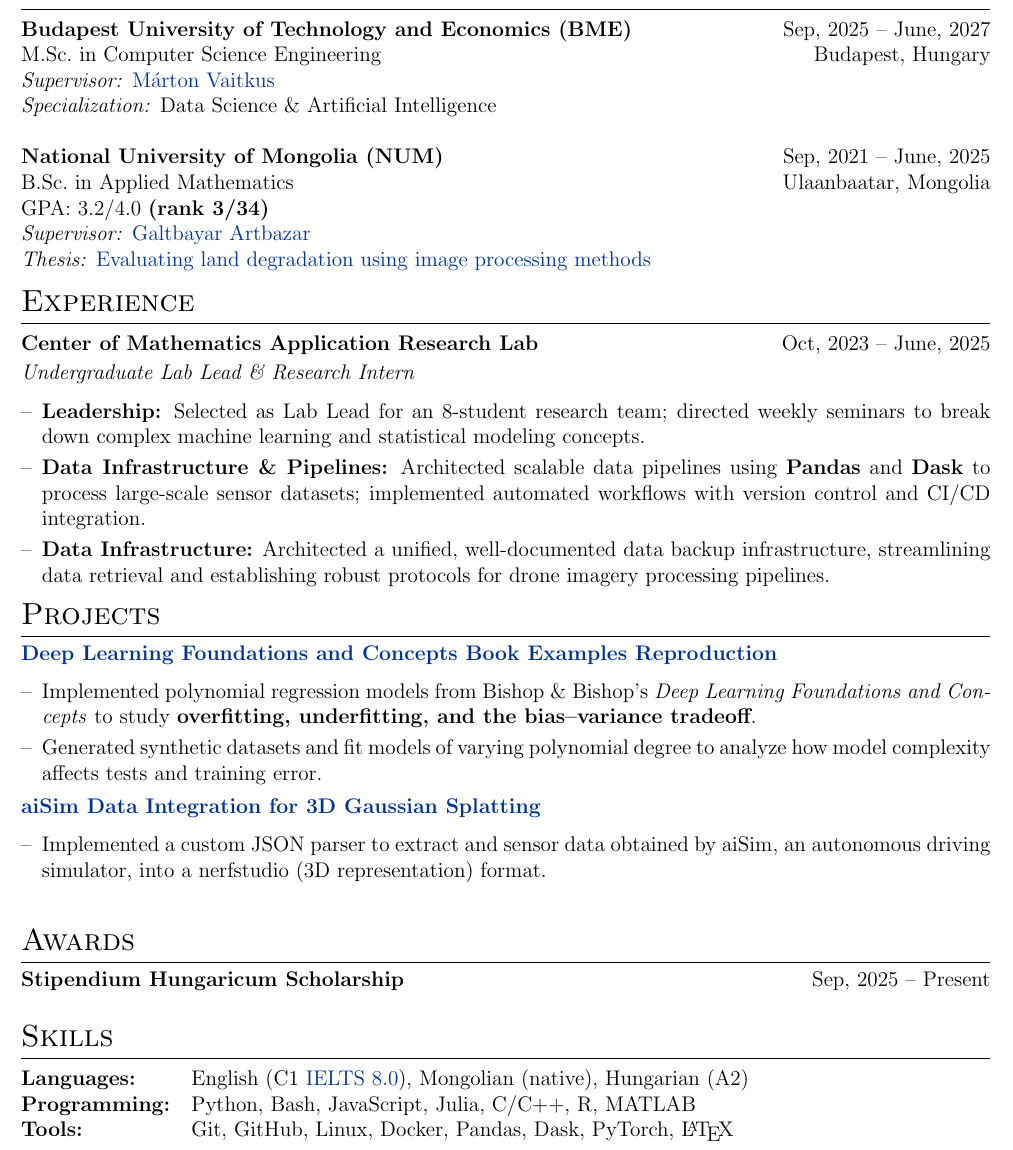
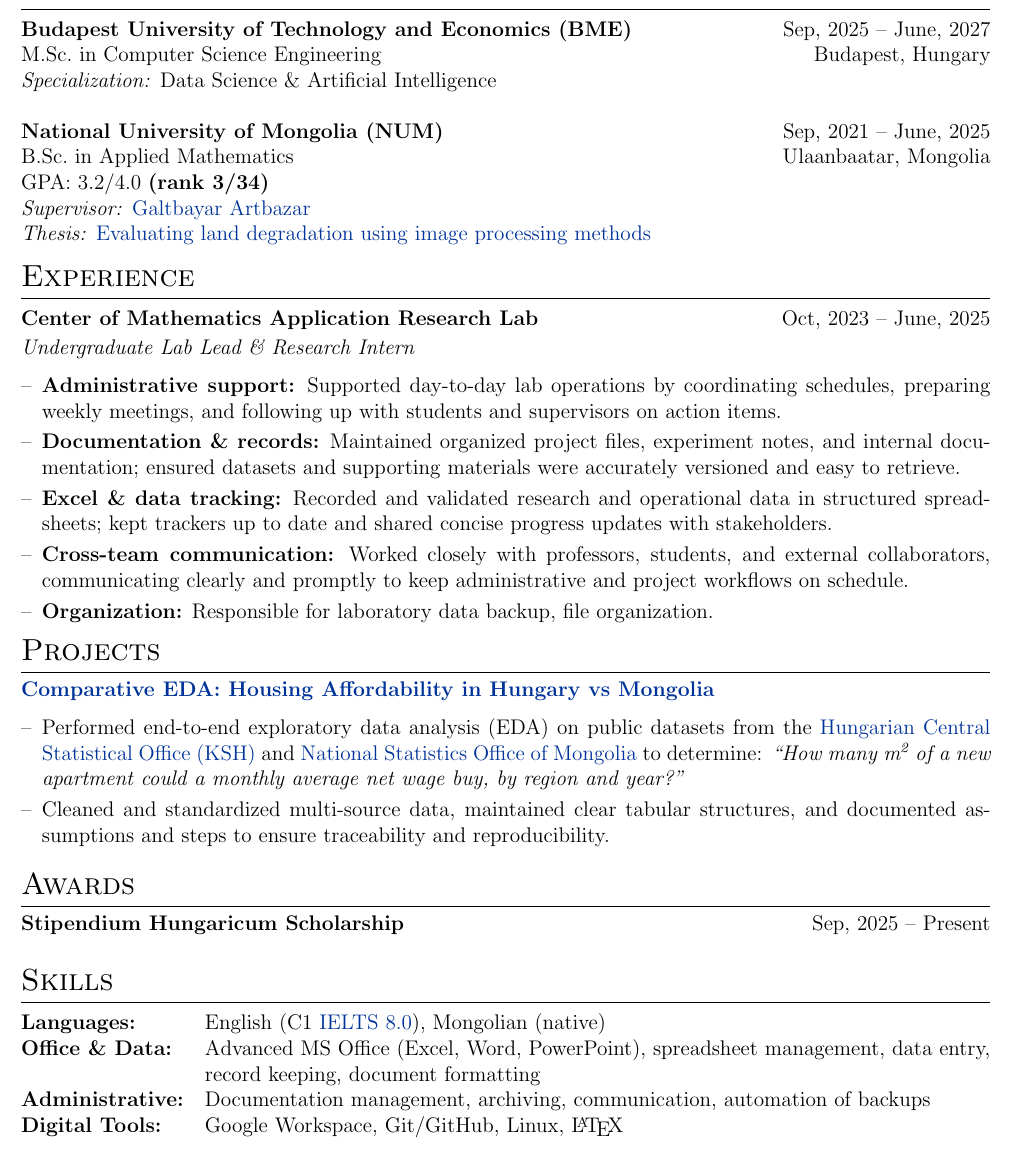
Before and after one commit to MendeBadra/MendeeResume, a LaTeX CV (cv.tex): part of the page, cut so that both start at the same text. Compiled offline with pdfLaTeX.

Commit message:
Aisim administrative role

```diff
--- a/cv.tex
+++ b/cv.tex
@@ -183,7 +183,7 @@ Driven by a problem solving mindset and fueled by  curiosity, I always aspire to
 
 M.Sc.\ in Computer Science Engineering & & Budapest, Hungary \\
 
-\textit{Supervisor:} \href{https://scholar.google.com/citations?user=Sns05HgAAAAJ\&hl=en}{M\'arton Vaitkus} \\
+% \textit{Supervisor:} \href{https://scholar.google.com/citations?user=Sns05HgAAAAJ\&hl=en}{M\'arton Vaitkus} \\
 
 \textit{Specialization:} Data Science \& Artificial Intelligence \\
 
@@ -216,13 +216,15 @@ GPA: 3.2/4.0 \textbf{(rank 3/34)}\\
 
 \begin{itemize}[nosep,after=\strut,leftmargin=1em,itemsep=3pt,label=--]
 
-\item \textbf{Leadership:} Selected as Lab Lead for an 8-student research team; directed weekly seminars to break down complex machine learning and statistical modeling concepts.
+\item \textbf{Administrative support:} Supported day-to-day lab operations by coordinating schedules, preparing weekly meetings, and following up with students and supervisors on action items.
 
-\item \textbf{Data Infrastructure \& Pipelines:} Architected scalable data pipelines using \textbf{Pandas} and \textbf{Dask} to process large-scale sensor datasets; implemented automated workflows with version control and CI/CD integration.
+\item \textbf{Documentation \& records:} Maintained organized project files, experiment notes, and internal documentation; ensured datasets and supporting materials were accurately versioned and easy to retrieve.
 
-% \item \textbf{DevOps \& Cloud Systems:} Deployed microservices on Linux environments using \textbf{Docker}; configured CI/CD pipelines with automated unit testing to ensure data quality and pipeline reliability across development and production stages.
+\item \textbf{Excel \& data tracking:} Recorded and validated research and operational data in structured spreadsheets; kept trackers up to date and shared concise progress updates with stakeholders.
 
-\item \textbf{Data Infrastructure:} Architected a unified, well-documented data backup infrastructure, streamlining data retrieval and establishing robust protocols for drone imagery processing pipelines.
+\item \textbf{Cross-team communication:} Worked closely with professors, students, and external collaborators, communicating clearly and promptly to keep administrative and project workflows on schedule.
+
+\item \textbf{Organization:} Responsible for laboratory data backup, file organization.
 
 \end{itemize}
 
@@ -233,17 +235,46 @@ GPA: 3.2/4.0 \textbf{(rank 3/34)}\\
 %----------------------------------------------------------------------------------------
 \section{Projects}
 
+% Original project section kept as a bank (commented out)
+% \noindent
+% \href{https://github.com/MendeBadra/DeepLearningBishopFigures}
+% {\textbf{Deep Learning Foundations and Concepts Book Examples Reproduction}}
+%
+% \begin{itemize}[nosep,after=\strut,leftmargin=1em,itemsep=3pt,label=--]
+%   \item Implemented polynomial regression models from Bishop \& Bishop's
+%   \textit{Deep Learning Foundations and Concepts} to study
+%   \textbf{overfitting, underfitting, and the bias--variance tradeoff}.
+%
+%   \item Generated synthetic datasets and fit models of varying polynomial degree
+%   to analyze how model complexity affects tests and training error.
+% \end{itemize}
+%
+% \vspace{-1.5em}
+
+% Original project section kept as a bank (commented out)
+% \noindent
+% \href{https://github.com/MendeBadra/trustworthy_ai_course}{\textbf{Comparative EDA: Housing Affordability in Hungary vs Mongolia}}
+%
+% \begin{itemize}[nosep,after=\strut,leftmargin=1em,itemsep=3pt,label=--]
+%   \item Performed end-to-end exploratory data analysis (EDA) on public datasets from the
+%     \href{https://www.ksh.hu/?lang=en}{Hungarian Central Statistical Office (KSH)} and
+%     \href{https://www.1212.mn/en}{National Statistics Office of Mongolia} to determine:
+%     \textit{“How many m\textsuperscript{2} of a new apartment could a monthly average net wage buy, by region and year?”}
+% \end{itemize}
+
+% administrative aisim tailored
 \noindent
-\href{https://github.com/MendeBadra/DeepLearningBishopFigures}
-{\textbf{Deep Learning Foundations and Concepts Book Examples Reproduction}}
+\href{https://github.com/MendeBadra/trustworthy_ai_course}
+{\textbf{Comparative EDA: Housing Affordability in Hungary vs Mongolia}}
 
 \begin{itemize}[nosep,after=\strut,leftmargin=1em,itemsep=3pt,label=--]
-  \item Implemented polynomial regression models from Bishop \& Bishop's
-  \textit{Deep Learning Foundations and Concepts} to study
-  \textbf{overfitting, underfitting, and the bias--variance tradeoff}.
+  \item Performed end-to-end exploratory data analysis (EDA) on public datasets from the
+    \href{https://www.ksh.hu/?lang=en}{Hungarian Central Statistical Office (KSH)} and
+    \href{https://www.1212.mn/en}{National Statistics Office of Mongolia} to determine:
+    \textit{“How many m\textsuperscript{2} of a new apartment could a monthly average net wage buy, by region and year?”}
 
-  \item Generated synthetic datasets and fit models of varying polynomial degree
-  to analyze how model complexity affects tests and training error.
+  \item Cleaned and standardized multi-source data, maintained clear tabular structures, and documented assumptions and steps to ensure traceability and reproducibility.
+
 
   % \item Built interactive visualizations in \textbf{Julia (Pluto.jl)} to illustrate
   % regression curves, training error, and model behavior across degrees.
@@ -257,15 +288,32 @@ GPA: 3.2/4.0 \textbf{(rank 3/34)}\\
 %     \item Created a short-form educational video explaining the mathematical concept of derivatives utilizing Python \href{https://docs.manim.community/en/stable/index.html}{Manim} library. Achieved 100 views on the YouTube platform.
 % \end{itemize}
 
-\href{https://github.com/MendeBadra/aisim2nerfstudio}
-{\textbf{aiSim Data Integration for 3D Gaussian Splatting}}
-
-\begin{itemize}[nosep,after=\strut,leftmargin=1em,itemsep=3pt,label=--]
-
-  \item Implemented a custom JSON parser to extract and sensor data obtained by aiSim, an autonomous driving simulator, into a nerfstudio (3D representation) format.
+% Original project section kept as a bank (commented out)
+% \href{https://github.com/MendeBadra/aisim2nerfstudio}
+% {\textbf{aiSim Data Integration for 3D Gaussian Splatting}}
+%
+% \begin{itemize}[nosep,after=\strut,leftmargin=1em,itemsep=3pt,label=--]
+%   \item Implemented a custom JSON parser to extract and sensor data obtained by aiSim, an autonomous driving simulator, into a nerfstudio (3D representation) format.
+% \end{itemize}
 
 
-\end{itemize}
+
+\vspace{0.5em}
+
+% administrative aisim tailored
+% \noindent
+% \href{https://github.com/MendeBadra/trustworthy_ai_course}{\textbf{Comparative EDA: Housing Affordability in Hungary vs Mongolia}}
+
+% \begin{itemize}[nosep,after=\strut,leftmargin=1em,itemsep=3pt,label=--]
+%   \item Performed end-to-end exploratory data analysis (EDA) on public datasets from the
+%     \href{https://www.ksh.hu/?lang=en}{Hungarian Central Statistical Office (KSH)} and
+%     \href{https://www.1212.mn/en}{National Statistics Office of Mongolia} to determine:
+%     \textit{“How many m\textsuperscript{2} of a new apartment could a monthly average net wage buy, by region and year?”}
+% \end{itemize}
+
+% \vspace{-1.5em}
+
+% \end{itemize}
 
 
 % }% \\
@@ -288,9 +336,10 @@ GPA: 3.2/4.0 \textbf{(rank 3/34)}\\
 
 \begin{tabularx}{\linewidth}{@{}l X@{}}
 
-\textbf{Languages:} & English (C1 \href{https://drive.google.com/file/d/1IxH-0NrfMyf-ZqEpQFMrmtcXiDdzc00k/view?usp=sharing}{IELTS 8.0}), Mongolian (native), Hungarian (A2) \\
-\textbf{Programming:} & Python, Bash, JavaScript, Julia, C/C++, R, MATLAB \\
-\textbf{Tools:} & Git, GitHub, Linux, Docker, Pandas, Dask, PyTorch, \LaTeX \\
+\textbf{Languages:} & English (C1 \href{https://drive.google.com/file/d/1IxH-0NrfMyf-ZqEpQFMrmtcXiDdzc00k/view?usp=sharing}{IELTS 8.0}), Mongolian (native) \\
+\textbf{Office \& Data:} & Advanced MS Office (Excel, Word, PowerPoint), spreadsheet management, data entry, record keeping, document formatting \\
+\textbf{Administrative:} & Documentation management, archiving, communication, automation of backups \\
+\textbf{Digital Tools:} & Google Workspace, Git/GitHub, Linux, \LaTeX \\
 % \textbf{Libraries:} & PyTorch, Scikit-Learn, Geospatial libraries \\
 
 \end{tabularx}
```
Also changed, not shown: cv_devops.tex (+1 -1 lines), cv.pdf.
